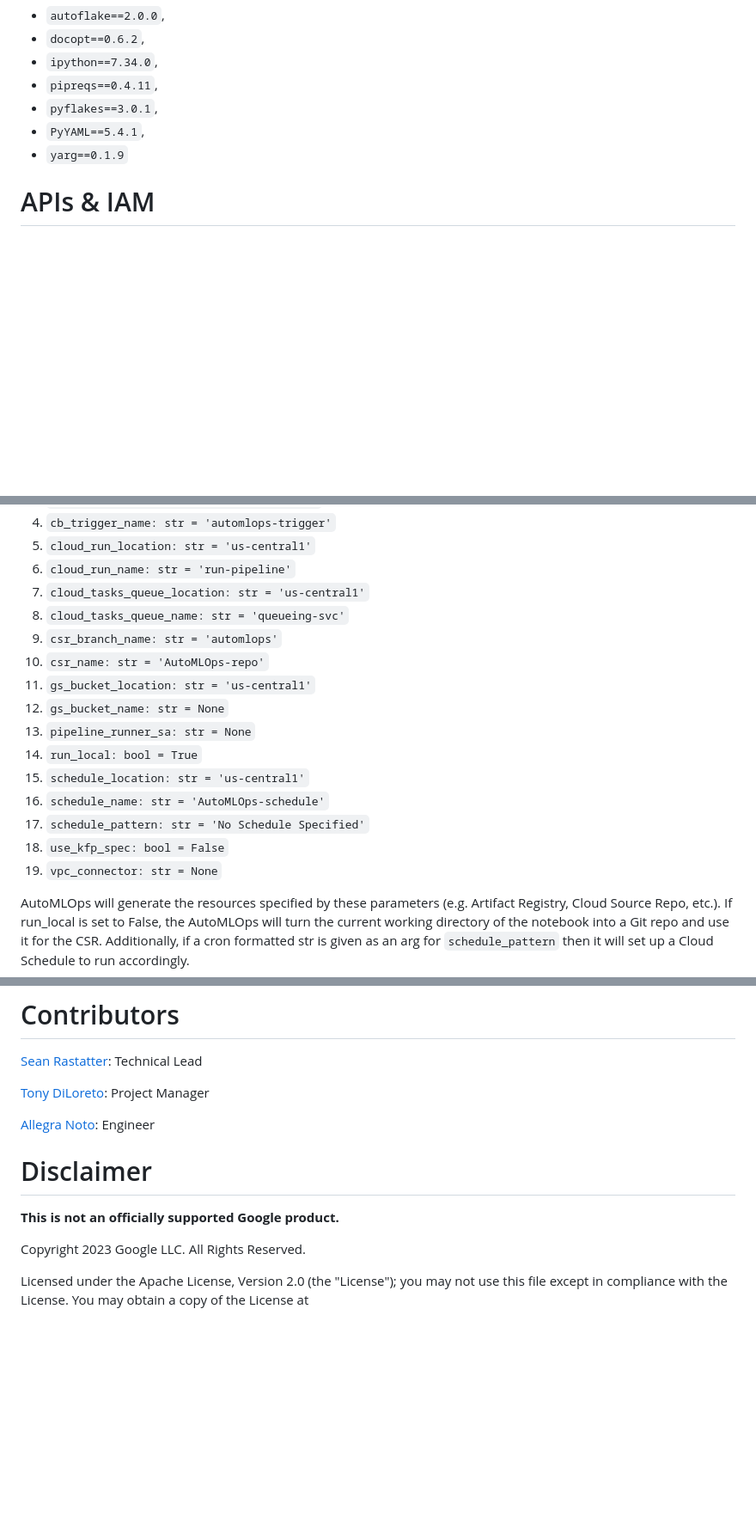
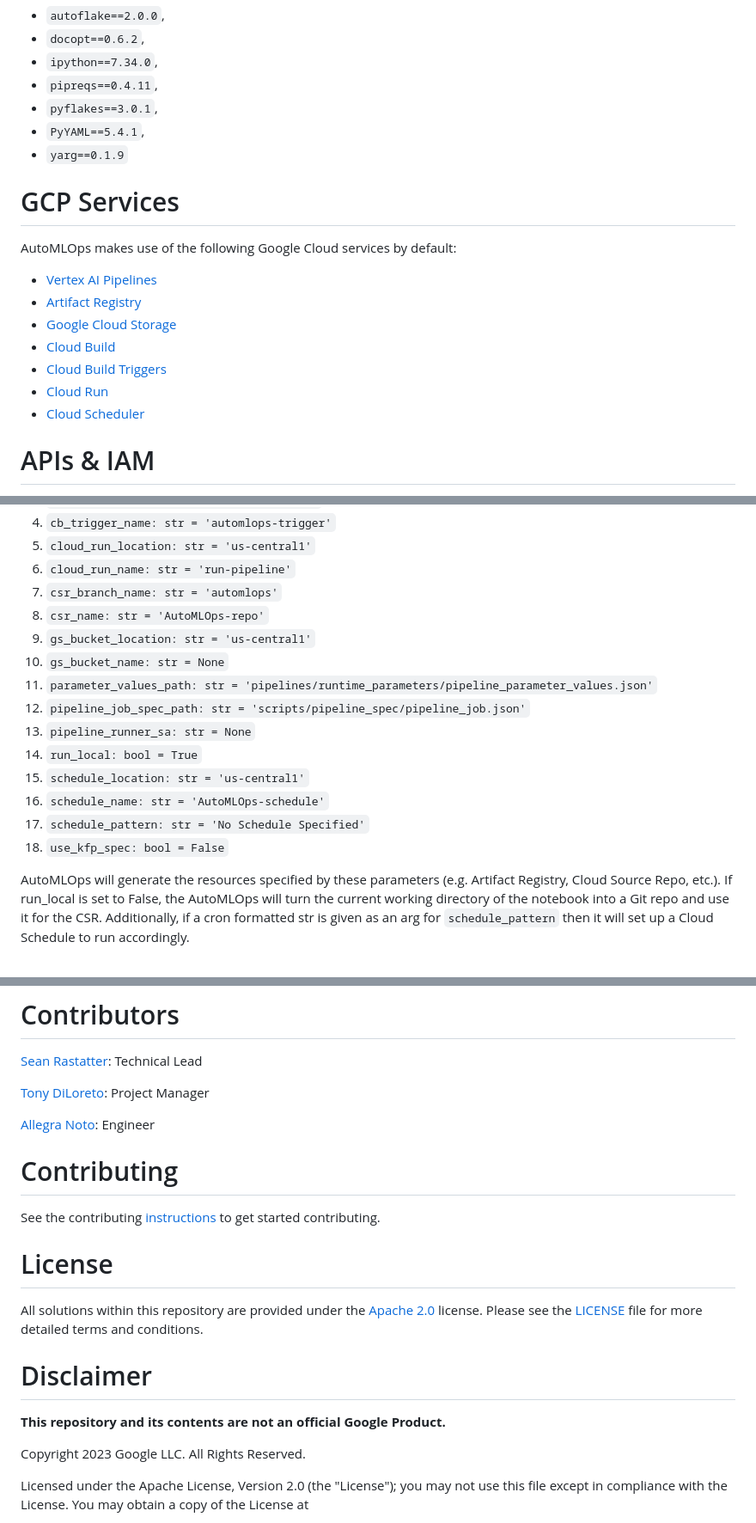
Before and after one commit to GoogleCloudPlatform/automlops, a Markdown page: README.md, 3 parts joined by grey strips. Shown: that part at 86% size. Rendered like a GitHub page; blank space fills up the shorter version.

```diff
--- a/README.md
+++ b/README.md
@@ -38,6 +38,17 @@ Clone the repo and install either via setup.py or wheel (wheel requires less pro
 - `PyYAML==5.4.1`,
 - `yarg==0.1.9`
 
+# GCP Services
+
+AutoMLOps makes use of the following Google Cloud services by default:
+- [Vertex AI Pipelines](https://cloud.google.com/vertex-ai/docs/pipelines/introduction)
+- [Artifact Registry](https://cloud.google.com/artifact-registry/docs/overview)
+- [Google Cloud Storage](https://cloud.google.com/storage/docs/introduction)
+- [Cloud Build](https://cloud.google.com/build/docs/overview)
+- [Cloud Build Triggers](https://cloud.google.com/build/docs/triggers)
+- [Cloud Run](https://cloud.google.com/run/docs/overview/what-is-cloud-run)
+- [Cloud Scheduler](https://cloud.google.com/scheduler/docs/overview)
+
 # APIs & IAM
 AutoMLOps will enable the following APIs:
 - [cloudresourcemanager.googleapis.com](https://cloud.google.com/resource-manager/reference/rest)
@@ -94,19 +105,18 @@ Optional parameters (defaults shown):
 4. `cb_trigger_name: str = 'automlops-trigger'`
 5. `cloud_run_location: str = 'us-central1'`
 6. `cloud_run_name: str = 'run-pipeline'`
-7. `cloud_tasks_queue_location: str = 'us-central1'`
-8. `cloud_tasks_queue_name: str = 'queueing-svc'`
-9. `csr_branch_name: str = 'automlops'`
-10. `csr_name: str = 'AutoMLOps-repo'`
-11. `gs_bucket_location: str = 'us-central1'`
-12. `gs_bucket_name: str = None`
+7. `csr_branch_name: str = 'automlops'`
+8. `csr_name: str = 'AutoMLOps-repo'`
+9. `gs_bucket_location: str = 'us-central1'`
+10. `gs_bucket_name: str = None`
+11. `parameter_values_path: str = 'pipelines/runtime_parameters/pipeline_parameter_values.json'`
+12. `pipeline_job_spec_path: str = 'scripts/pipeline_spec/pipeline_job.json'`
 13. `pipeline_runner_sa: str = None`
 14. `run_local: bool = True`
 15. `schedule_location: str = 'us-central1'`
 16. `schedule_name: str = 'AutoMLOps-schedule'`
 17. `schedule_pattern: str = 'No Schedule Specified'`
 18. `use_kfp_spec: bool = False`
-19. `vpc_connector: str = None`
 
 AutoMLOps will generate the resources specified by these parameters (e.g. Artifact Registry, Cloud Source Repo, etc.). If run_local is set to False, the AutoMLOps will turn the current working directory of the notebook into a Git repo and use it for the CSR. Additionally, if a cron formatted str is given as an arg for `schedule_pattern` then it will set up a Cloud Schedule to run accordingly.
 
@@ -174,9 +191,16 @@ If `run_local=False`, AutoMLOps will generate and use a fully featured CI/CD env
 
 [Allegra Noto](mailto:allegranoto@google.com): Engineer
 
+
+# Contributing
+See the contributing [instructions](/CONTRIBUTING.md) to get started contributing.
+
+# License
+All solutions within this repository are provided under the [Apache 2.0](https://www.apache.org/licenses/LICENSE-2.0) license. Please see the [LICENSE](/LICENSE) file for more detailed terms and conditions.
+
 # Disclaimer
 
-**This is not an officially supported Google product.**
+**This repository and its contents are not an official Google Product.**
 
 Copyright 2023 Google LLC. All Rights Reserved.
 
```
Also changed, not shown: other parts of README.md (+23 -16 lines).
